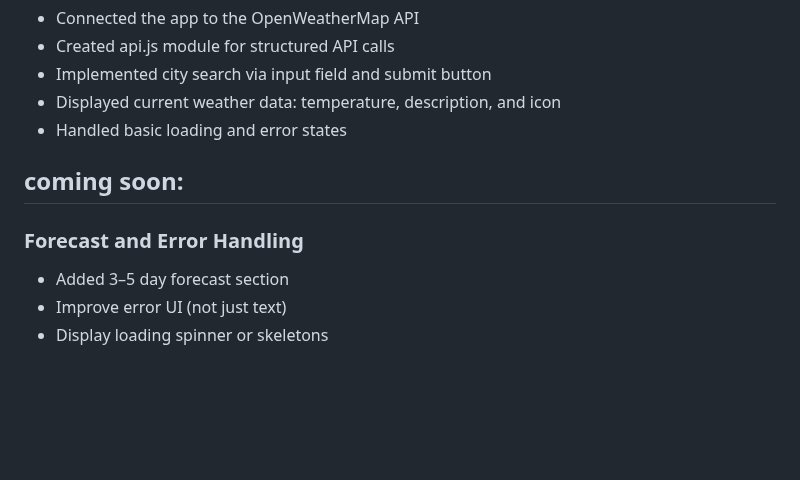
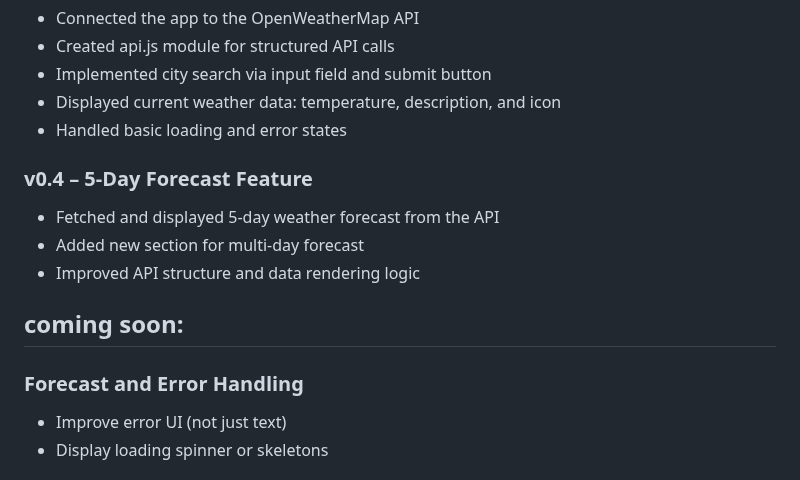
Before and after one commit to Dor-Ka/frontend-vanilla-js-weather-app, a Markdown page: README.md, the part around the change. Rendered like a GitHub page; blank space fills up the shorter version.

Commit message:
README.md: updated - v.04

```diff
--- a/README.md
+++ b/README.md
@@ -73,11 +73,15 @@ It fetches real-time weather data from a public API, allows users to search for
 - Displayed current weather data: temperature, description, and icon
 - Handled basic loading and error states
 
+### v0.4 – 5-Day Forecast Feature
+- Fetched and displayed 5-day weather forecast from the API
+- Added new section for multi-day forecast
+- Improved API structure and data rendering logic
+
 ## coming soon:
 
 ### Forecast and Error Handling
 
-- Added 3–5 day forecast section
 - Improve error UI (not just text)
 - Display loading spinner or skeletons
 
```
